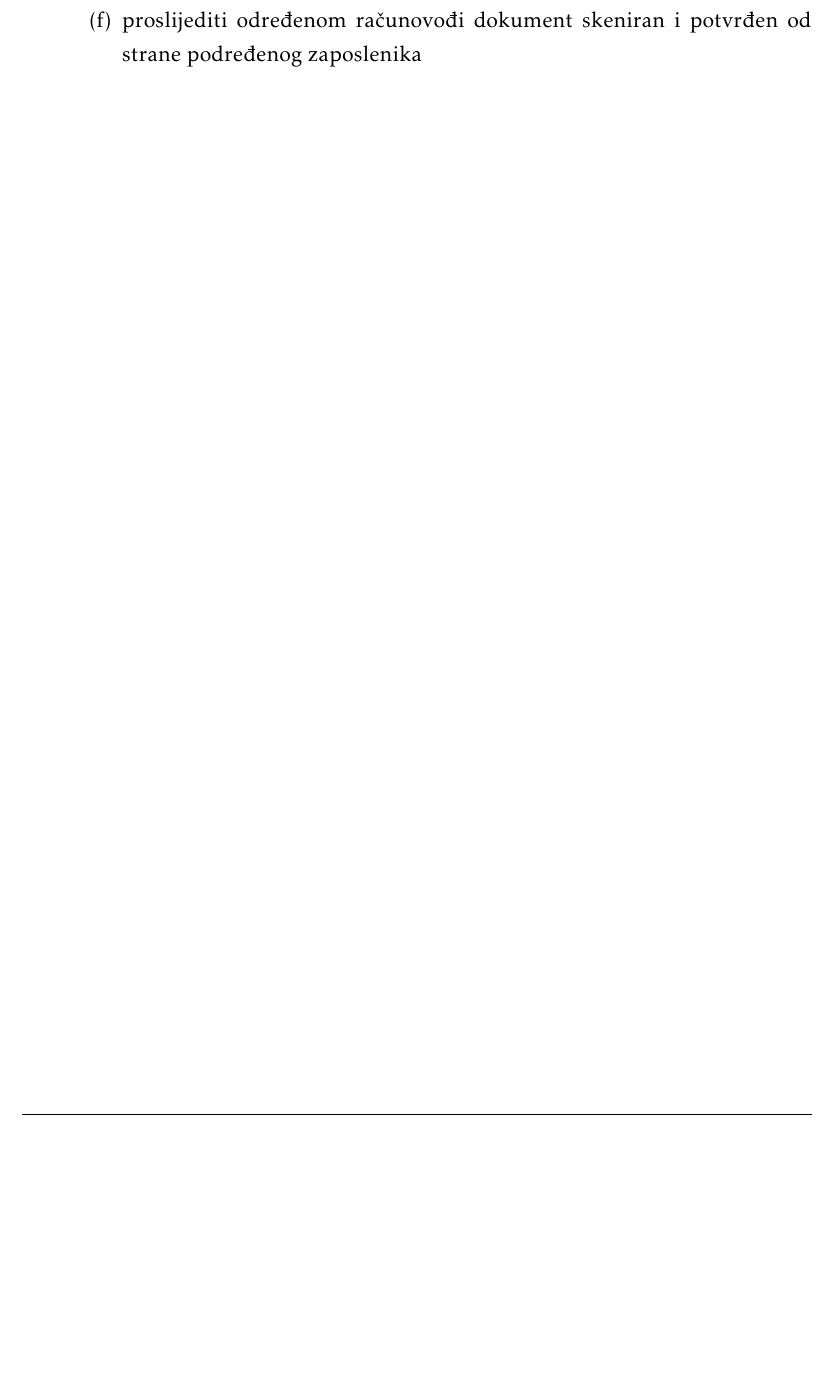
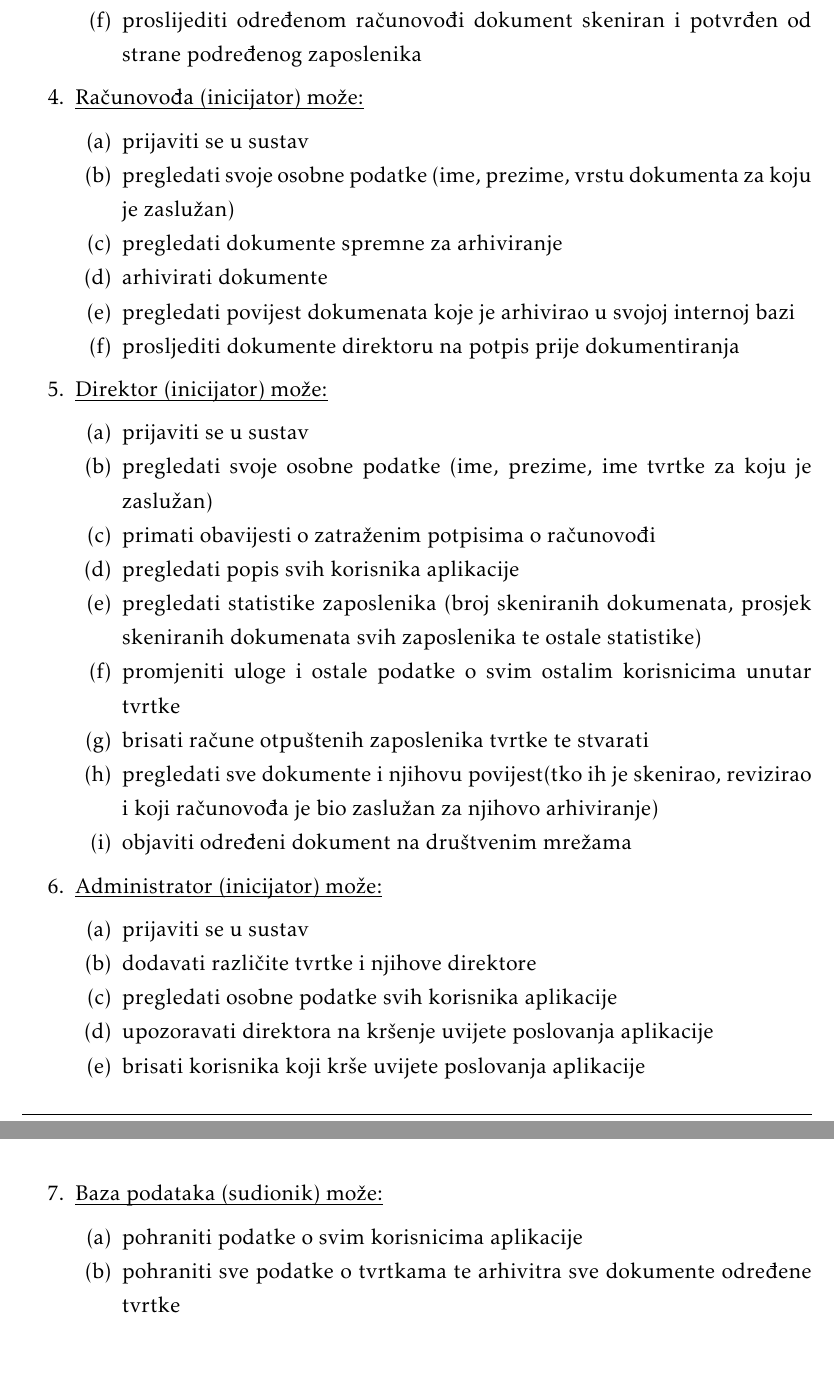
Before and after one commit to Jura-Hostic-i-Film/Jura-Hostic-i-Film-app, a LaTeX document (Dokumentacija/PROGI_ProjektnaDokumentacija.tex, which reads Dokumentacija/Specifikacija_programske_potpore.tex): part of page 15 of 43 before the commit and two parts of pages 15 and 16 of 44 after it, the two joined at a grey line, cut so that both start at the same text, the shorter picture padded with empty space. Compiled offline with pdfLaTeX.

Commit message:
dodani ostali aktori 3.1.0. gotov

```diff
--- a/Dokumentacija/Specifikacija_programske_potpore.tex
+++ b/Dokumentacija/Specifikacija_programske_potpore.tex
@@ -56,6 +56,55 @@
 					\item proslijediti određenom računovođi dokument skeniran i potvrđen od strane podređenog zaposlenika
 
 				\end{packed_enum}
+
+				\item  \underbar{Računovođa (inicijator) može:}
+				\begin{packed_enum}
+
+					\item prijaviti se u sustav
+					\item pregledati svoje osobne podatke (ime, prezime, vrstu dokumenta za koju je zaslužan)
+					\item pregledati dokumente spremne za arhiviranje
+					\item arhivirati dokumente
+					\item pregledati povijest dokumenata koje je arhivirao u svojoj internoj bazi
+					\item prosljediti dokumente direktoru na potpis prije dokumentiranja
+
+				\end{packed_enum}
+
+				\item  \underbar{Direktor (inicijator) može:}
+				\begin{packed_enum}
+
+					\item prijaviti se u sustav
+					\item pregledati svoje osobne podatke (ime, prezime, ime tvrtke za koju je zaslužan)
+					\item primati obavijesti o zatraženim potpisima o računovođi
+					\item pregledati popis svih korisnika aplikacije
+					\item pregledati statistike zaposlenika (broj skeniranih dokumenata,
+					prosjek skeniranih dokumenata svih zaposlenika te ostale statistike)
+					\item promjeniti uloge i ostale podatke o svim ostalim korisnicima unutar tvrtke
+					\item brisati račune otpuštenih zaposlenika tvrtke te stvarati
+					\item pregledati sve dokumente i njihovu povijest(tko ih je skenirao,
+					revizirao i koji računovođa je bio zaslužan za njihovo arhiviranje)
+					\item objaviti određeni dokument na društvenim mrežama
+
+				\end{packed_enum}
+
+				\item  \underbar{Administrator (inicijator) može:}
+				\begin{packed_enum}
+
+					\item prijaviti se u sustav
+					\item dodavati različite tvrtke i njihove direktore
+					\item pregledati osobne podatke svih korisnika aplikacije
+					\item upozoravati direktora na kršenje uvijete poslovanja aplikacije
+					\item brisati korisnika koji krše uvijete poslovanja aplikacije
+
+				\end{packed_enum}
+
+				\item  \underbar{Baza podataka (sudionik) može:}
+				\begin{packed_enum}
+
+					\item pohraniti podatke o svim korisnicima aplikacije
+					\item pohraniti sve podatke o tvrtkama te arhivitra sve dokumente određene tvrtke
+
+				\end{packed_enum}
+
 
 			\end{packed_enum}
 
```
